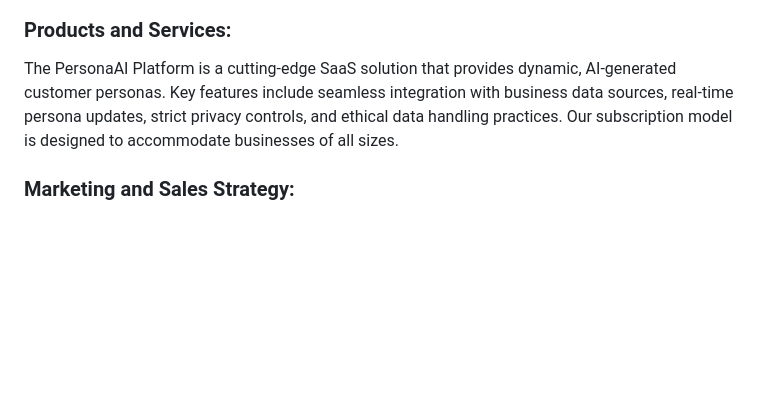
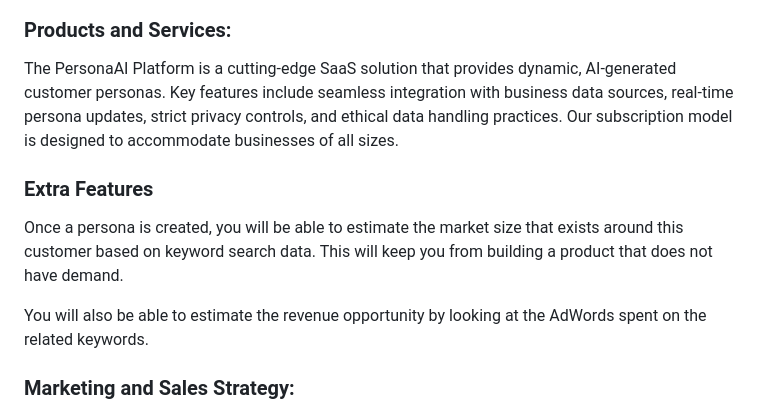
Before and after one commit to gera3d/Think-Tank57, a Markdown page: README.md, the part around the change. Drawn GitHub-style; blank space fills up the shorter version.

Commit message:
Update README.md
New feature.

```diff
--- a/README.md
+++ b/README.md
@@ -39,6 +39,12 @@ Our initial target includes SMEs within the marketing and e-commerce spheres, wi
 
 The PersonaAI Platform is a cutting-edge SaaS solution that provides dynamic, AI-generated customer personas. Key features include seamless integration with business data sources, real-time persona updates, strict privacy controls, and ethical data handling practices. Our subscription model is designed to accommodate businesses of all sizes.
 
+### Extra Features
+
+Once a persona is created, you will be able to estimate the market size that exists around this customer based on keyword search data. This will keep you from building a product that does not have demand.
+
+You will also be able to estimate the revenue opportunity by looking at the AdWords spent on the related keywords.
+
 ### Marketing and Sales Strategy:
 
 PersonaAI positions itself as the premier, privacy-conscious customer persona solution. Our marketing strategy leverages digital campaigns, content marketing, and partnerships to highlight the importance of deep customer insights.
```
